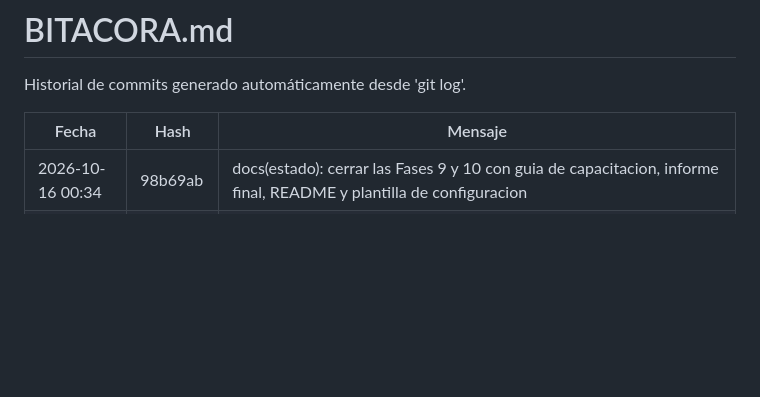
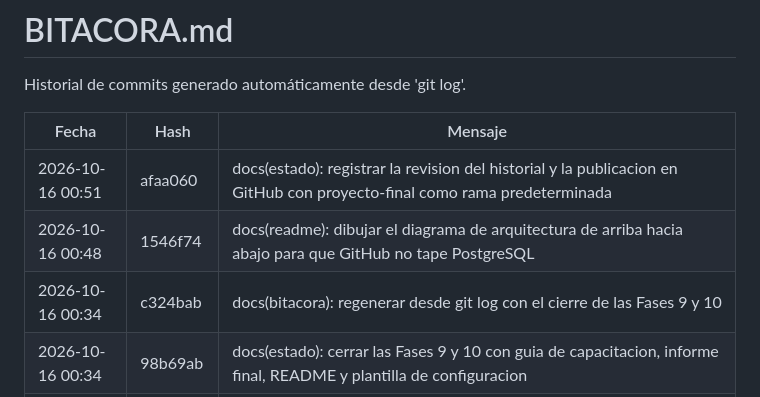
Before and after one commit to Jhatdzarhy/G19X-TESOEM-PJPG-877-ACADEMIC, a Markdown page: docs/BITACORA.md, the part around the change. Rendered like a GitHub page; blank space fills up the shorter version.

Commit message:
docs(bitacora): regenerar desde git log con la publicacion en GitHub

```diff
--- a/docs/BITACORA.md
+++ b/docs/BITACORA.md
@@ -4,6 +4,9 @@ Historial de commits generado automáticamente desde 'git log'.
 
 | Fecha | Hash | Mensaje |
 |---|---|---|
+| 2026-10-16 00:51 | afaa060 | docs(estado): registrar la revision del historial y la publicacion en GitHub con proyecto-final como rama predeterminada |
+| 2026-10-16 00:48 | 1546f74 | docs(readme): dibujar el diagrama de arquitectura de arriba hacia abajo para que GitHub no tape PostgreSQL |
+| 2026-10-16 00:34 | c324bab | docs(bitacora): regenerar desde git log con el cierre de las Fases 9 y 10 |
 | 2026-10-16 00:34 | 98b69ab | docs(estado): cerrar las Fases 9 y 10 con guia de capacitacion, informe final, README y plantilla de configuracion |
 | 2026-10-16 00:31 | 78ce3f5 | fix(manual): escribir los apellidos de la desarrolladora sin acentos, como en el acta de nacimiento |
 | 2026-10-16 00:28 | 313be51 | docs(trazabilidad): marcar las Fases 9 y 10 como cumplidas con la guia de capacitacion y el informe final |
```
